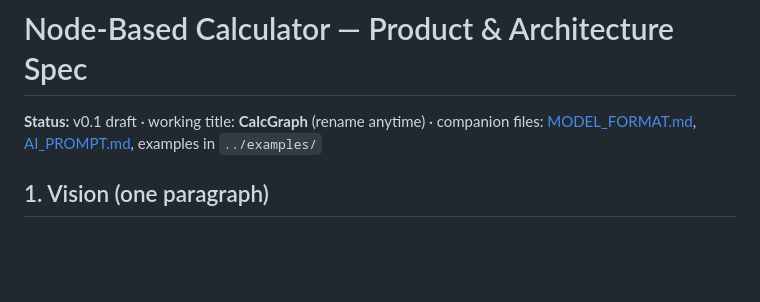
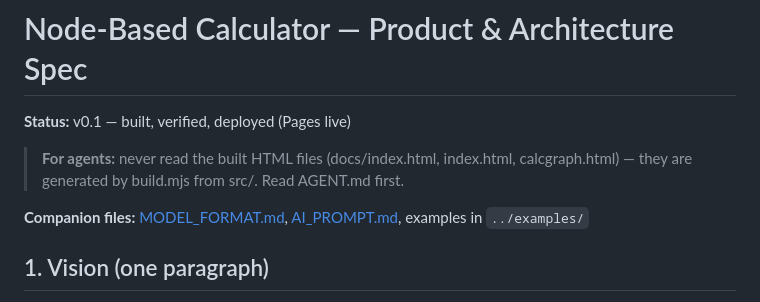
Before and after one commit to ahrar-m/Node-Based-Calculator, a Markdown page: SPEC.md, the part around the change. GitHub-like rendering; blank space fills up the shorter version.

Commit message:
deploy: b5278219c5a145103c14ac2d3a26224741adba95

```diff
--- a/SPEC.md
+++ b/SPEC.md
@@ -1,6 +1,10 @@
 # Node-Based Calculator — Product & Architecture Spec
 
-**Status:** v0.1 draft · working title: **CalcGraph** (rename anytime) · companion files: [MODEL_FORMAT.md](MODEL_FORMAT.md), [AI_PROMPT.md](AI_PROMPT.md), examples in `../examples/`
+**Status:** v0.1 — built, verified, deployed (Pages live)
+
+> **For agents:** never read the built HTML files (docs/index.html, index.html, calcgraph.html) — they are generated by build.mjs from src/. Read AGENT.md first.
+
+**Companion files:** [MODEL_FORMAT.md](MODEL_FORMAT.md), [AI_PROMPT.md](AI_PROMPT.md), examples in `../examples/`
 
 ## 1. Vision (one paragraph)
 
```
